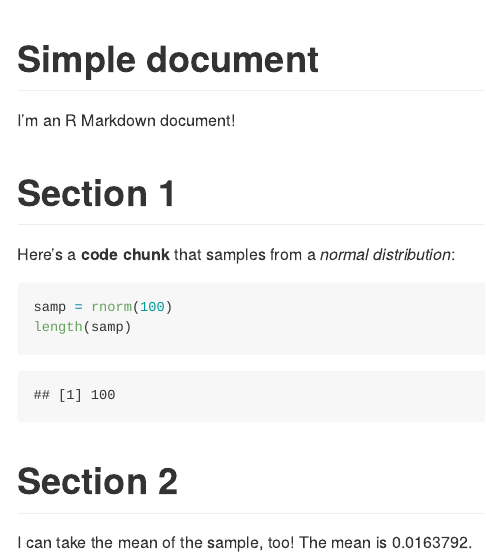
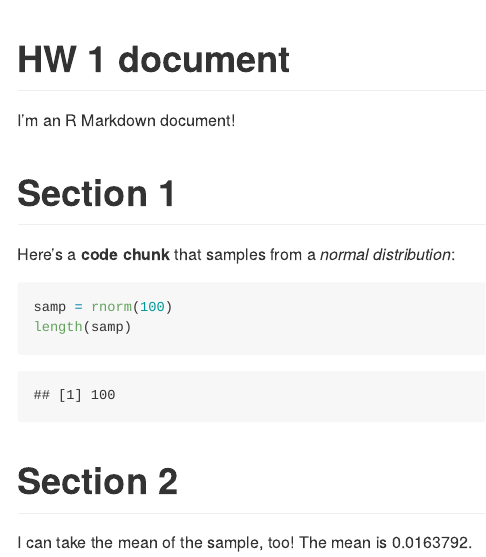
Before and after one commit to tt3022/p8105_hw1_tt3022, an R Markdown document (p8105_hw1_tt3022.Rmd): the page in a window 1100 px wide, from its top. Rendered offline with R 4.5, knitr and Pandoc, with nearby package versions; both versions are drawn in the output format of the newer one; code that draws random numbers runs with fixed seeds of ours.

Commit message:
Create hw 1 rmd and start coding

```diff
--- a/template.Rmd
+++ b/p8105_hw1_tt3022.Rmd
@@ -1,6 +1,6 @@
 ---
-title: "Simple document"
-output: html_document
+title: "HW 1 document"
+output: github_document
 ---
 
 I'm an R Markdown document!
```
Also changed, not shown: p8105_hw1_tt3022.md (added).
